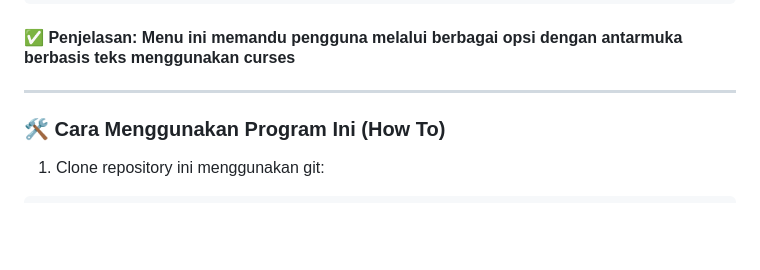
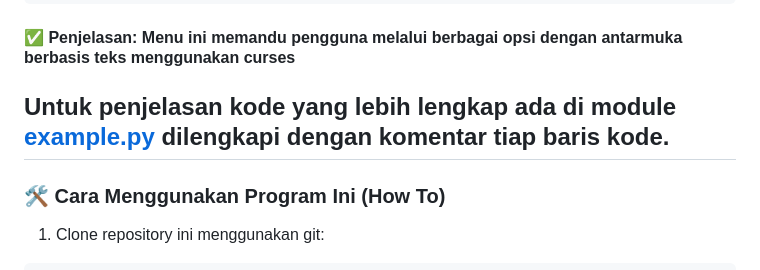
Before and after one commit to rywndr/py-rsa-encrypt, a Markdown page: README.md, the part around the change. Rendered like a GitHub page; blank space fills up the shorter version.

Commit message:
misc: added link to README

```diff
--- a/README.md
+++ b/README.md
@@ -248,7 +248,7 @@ def main(stdscr):
 
 #### ✅ Penjelasan: Menu ini memandu pengguna melalui berbagai opsi dengan antarmuka berbasis teks menggunakan curses
 
----
+## Untuk penjelasan kode yang lebih lengkap ada di module [example.py](https://github.com/rywndr/rsa/blob/main/src/example.py) dilengkapi dengan komentar tiap baris kode.
 
 ### 🛠️ Cara Menggunakan Program Ini (How To)
 
```
